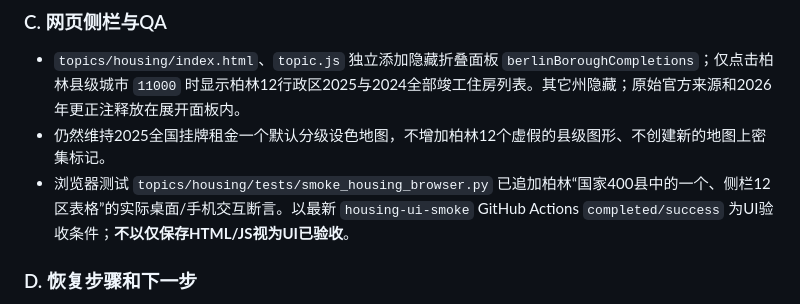
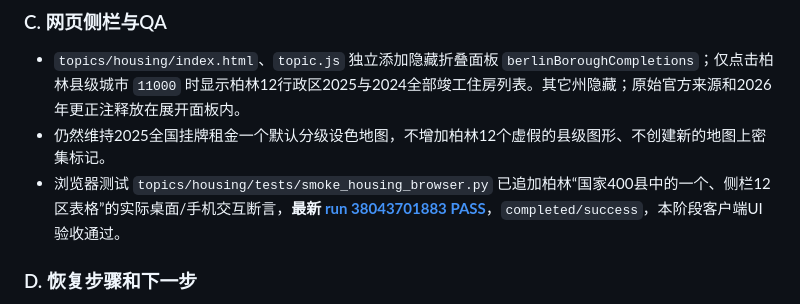
Before and after one commit to 1959124923wyz-sys/German-Map, a Markdown page: research/housing/HANDOFF.md, the part around the change. GitHub-like rendering.

Commit message:
housing stage7 acceptance: record verified Berlin desktop/mobile Chromium PASS in durable handoff

```diff
--- a/research/housing/HANDOFF.md
+++ b/research/housing/HANDOFF.md
@@ -267,7 +267,7 @@ python research/housing/build_stock_proxy.py
 
 - `topics/housing/index.html`、`topic.js` 独立添加隐藏折叠面板 `berlinBoroughCompletions`；仅点击柏林县级城市 `11000` 时显示柏林12行政区2025与2024全部竣工住房列表。其它州隐藏；原始官方来源和2026年更正注释放在展开面板内。
 - 仍然维持2025全国挂牌租金一个默认分级设色地图，不增加柏林12个虚假的县级图形、不创建新的地图上密集标记。
-- 浏览器测试 `topics/housing/tests/smoke_housing_browser.py` 已追加柏林“国家400县中的一个、侧栏12区表格”的实际桌面/手机交互断言。以最新 `housing-ui-smoke` GitHub Actions `completed/success` 为UI验收条件；**不以仅保存HTML/JS视为UI已验收**。
+- 浏览器测试 `topics/housing/tests/smoke_housing_browser.py` 已追加柏林“国家400县中的一个、侧栏12区表格”的实际桌面/手机交互断言，**最新 [run 38043701883 PASS](https://github.com/1959124923wyz-sys/German-Map/actions/runs/38043701883)**，`completed/success`，本阶段客户端UI验收通过。
 
 ### D. 恢复步骤和下一步
 
```
